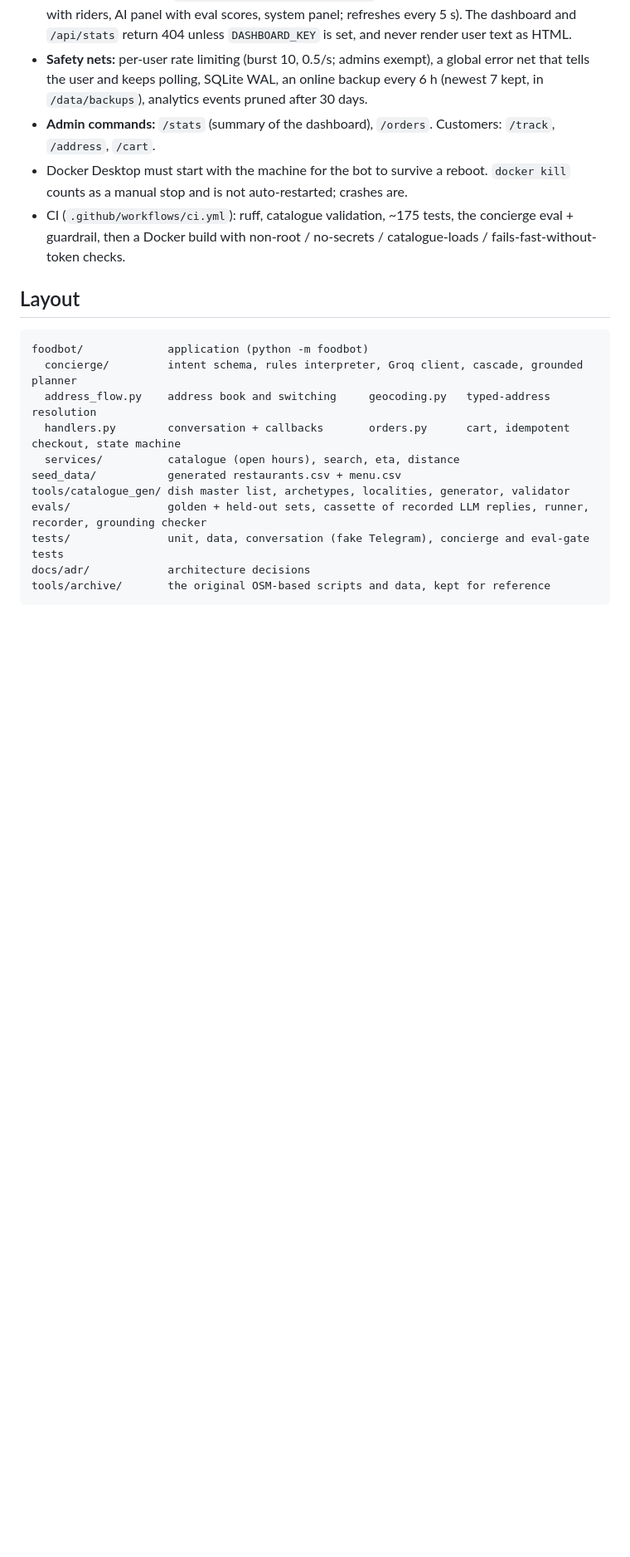
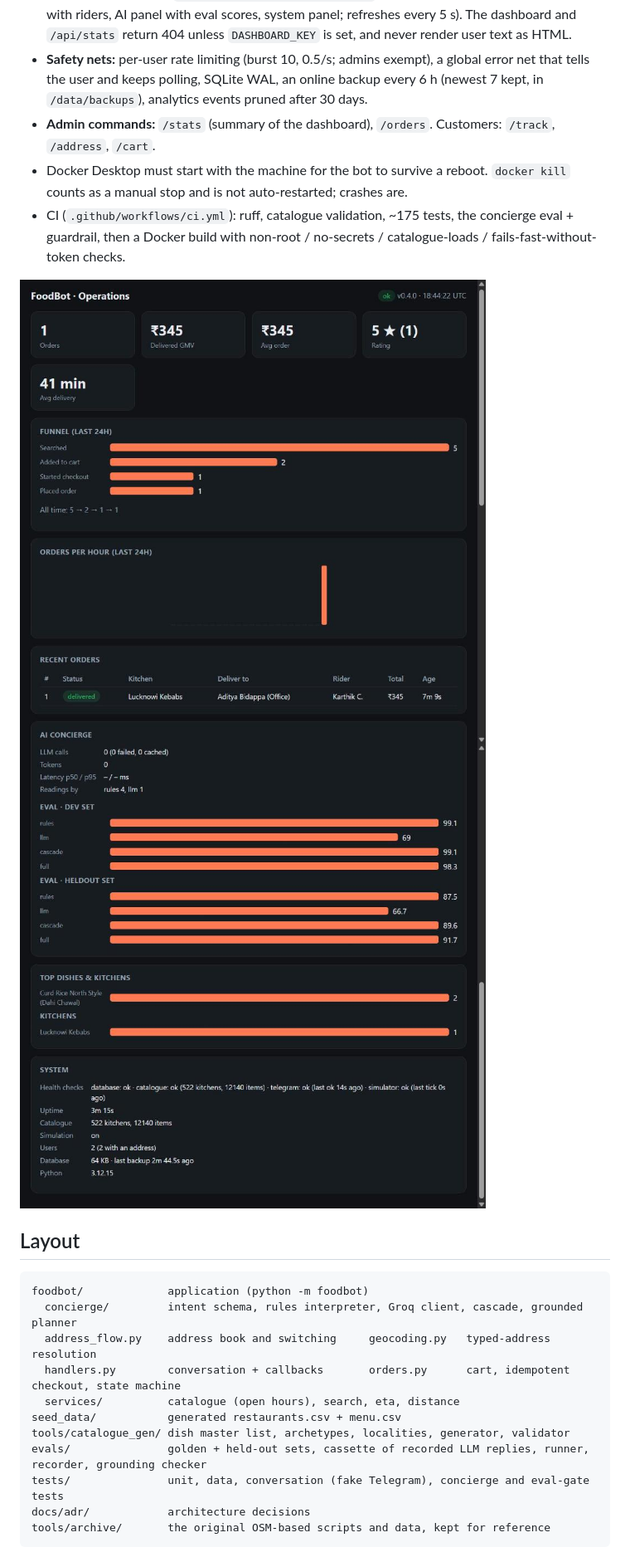
Before and after one commit to BrownJesus69/telegram-food-agent, a Markdown page: README.md, the part around one of its changes. Shown at 83% size. Drawn GitHub-style; pictures changed too: docs/media/dashboard-ai-system.jpg (added), docs/media/dashboard-top.jpg (added); blank space fills up the shorter version.

````diff
--- a/README.md
+++ b/README.md
@@ -109,6 +111,9 @@ docker compose down                 # graceful stop (SIGTERM: finishes the curre
 * CI (`.github/workflows/ci.yml`): ruff, catalogue validation, ~175 tests, the concierge eval + guardrail, then a Docker build
   with non-root / no-secrets / catalogue-loads / fails-fast-without-token checks.
 
+![Ops dashboard](docs/media/dashboard-top.jpg)
+![Ops dashboard: AI and system panels](docs/media/dashboard-ai-system.jpg)
+
 ## Layout
 ```
 foodbot/             application (python -m foodbot)
````
Also changed, not shown: other parts of README.md (+4 -2 lines), PLAN.md (+2 -1 lines), docs/DEMO.md (added, +37 -0 lines), docs/QA-REPORT.md (added, +41 -0 lines), evals/RESULTS.md (+6 -6 lines), 8 other files.
